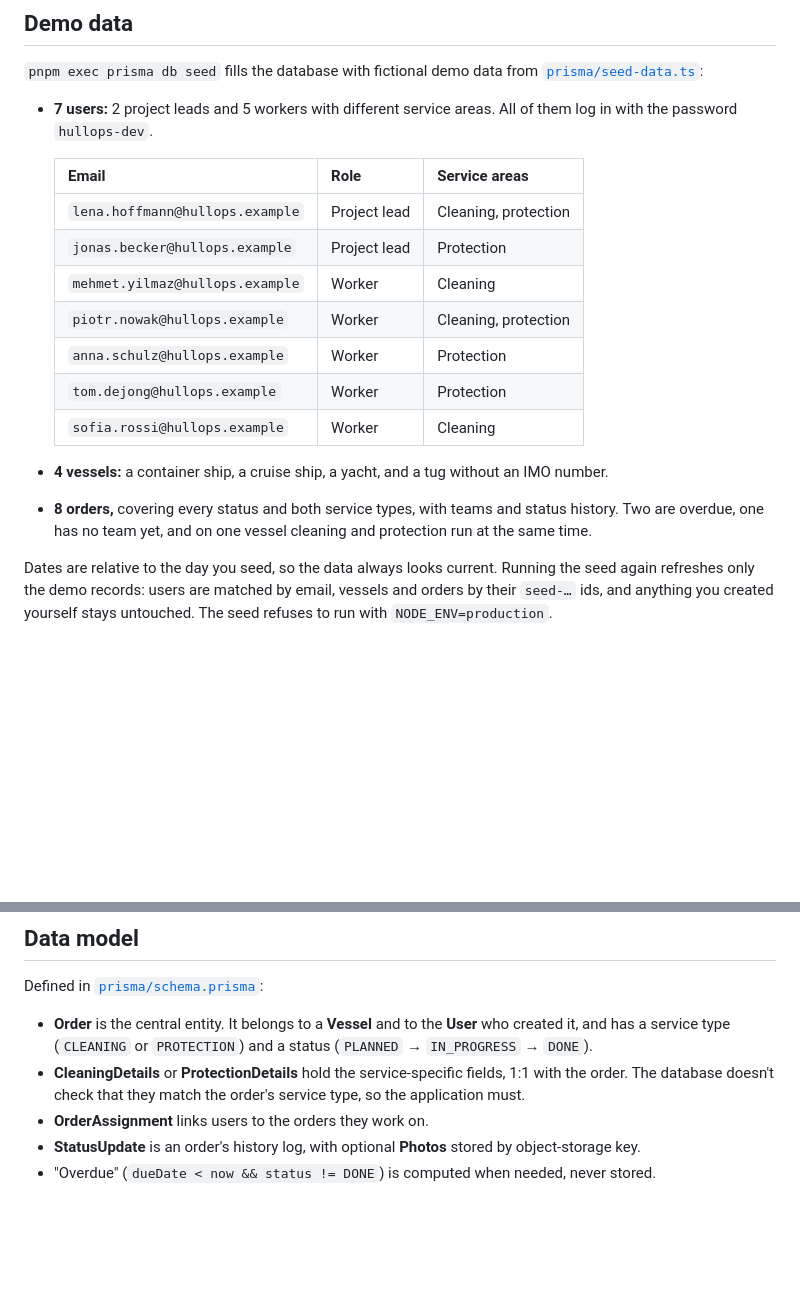
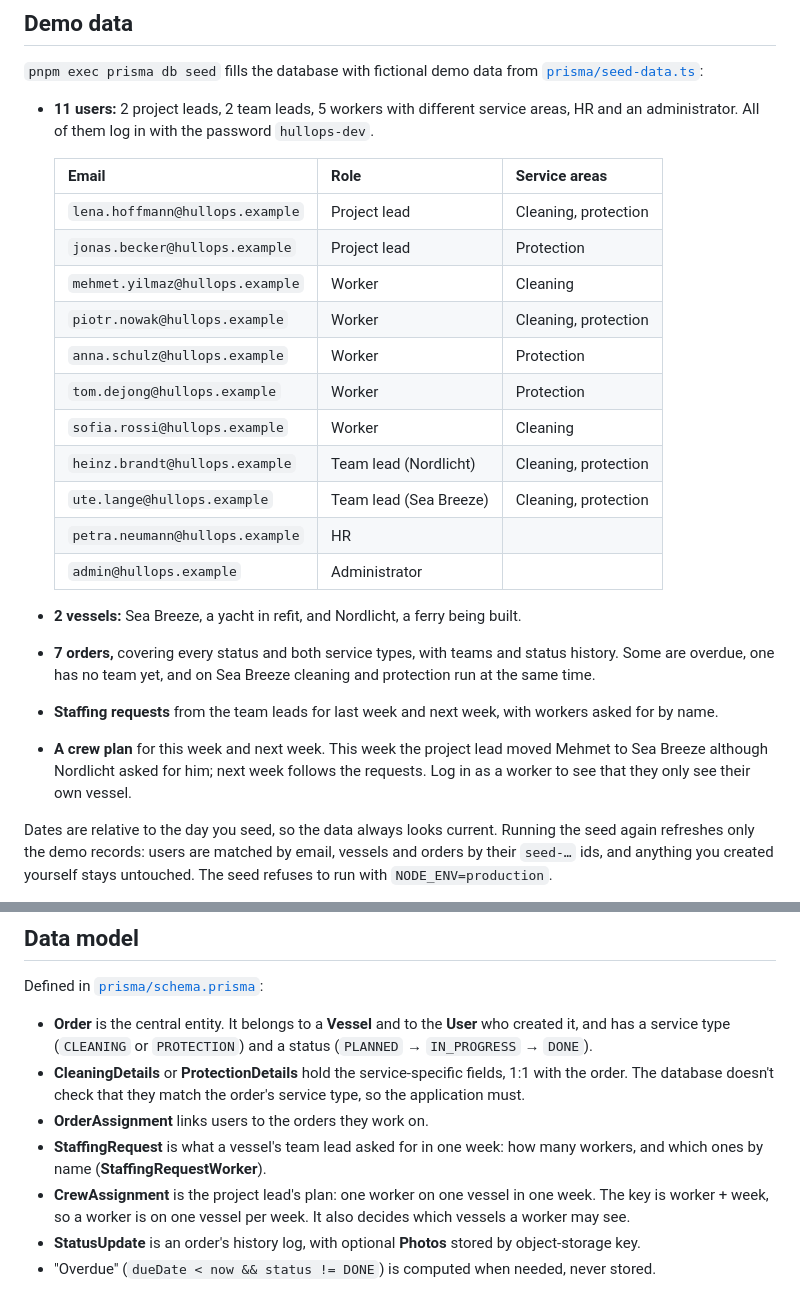
Before and after one commit to MScheltjens/hullops, a Markdown page: apps/api/README.md, 2 parts joined by grey strips. Drawn GitHub-style; blank space fills up the shorter version.

```diff
--- a/apps/api/README.md
+++ b/apps/api/README.md
@@ -84,7 +84,7 @@ Each feature follows the same layout:
 
 `pnpm exec prisma db seed` fills the database with fictional demo data from [`prisma/seed-data.ts`](prisma/seed-data.ts):
 
-- **7 users:** 2 project leads and 5 workers with different service areas. All of them log in with the password `hullops-dev`.
+- **11 users:** 2 project leads, 2 team leads, 5 workers with different service areas, HR and an administrator. All of them log in with the password `hullops-dev`.
 
   | Email | Role | Service areas |
   |---|---|---|
@@ -95,9 +95,15 @@ Each feature follows the same layout:
   | `anna.schulz@hullops.example` | Worker | Protection |
   | `tom.dejong@hullops.example` | Worker | Protection |
   | `sofia.rossi@hullops.example` | Worker | Cleaning |
+  | `heinz.brandt@hullops.example` | Team lead (Nordlicht) | Cleaning, protection |
+  | `ute.lange@hullops.example` | Team lead (Sea Breeze) | Cleaning, protection |
+  | `petra.neumann@hullops.example` | HR | |
+  | `admin@hullops.example` | Administrator | |
 
-- **4 vessels:** a container ship, a cruise ship, a yacht, and a tug without an IMO number.
-- **8 orders,** covering every status and both service types, with teams and status history. Two are overdue, one has no team yet, and on one vessel cleaning and protection run at the same time.
+- **2 vessels:** Sea Breeze, a yacht in refit, and Nordlicht, a ferry being built.
+- **7 orders,** covering every status and both service types, with teams and status history. Some are overdue, one has no team yet, and on Sea Breeze cleaning and protection run at the same time.
+- **Staffing requests** from the team leads for last week and next week, with workers asked for by name.
+- **A crew plan** for this week and next week. This week the project lead moved Mehmet to Sea Breeze although Nordlicht asked for him; next week follows the requests. Log in as a worker to see that they only see their own vessel.
 
 Dates are relative to the day you seed, so the data always looks current. Running the seed again refreshes only the demo records: users are matched by email, vessels and orders by their `seed-…` ids, and anything you created yourself stays untouched. The seed refuses to run with `NODE_ENV=production`.
 
@@ -110,6 +116,8 @@ Defined in [`prisma/schema.prisma`](prisma/schema.prisma):
 - **Order** is the central entity. It belongs to a **Vessel** and to the **User** who created it, and has a service type (`CLEANING` or `PROTECTION`) and a status (`PLANNED` → `IN_PROGRESS` → `DONE`).
 - **CleaningDetails** or **ProtectionDetails** hold the service-specific fields, 1:1 with the order. The database doesn't check that they match the order's service type, so the application must.
 - **OrderAssignment** links users to the orders they work on.
+- **StaffingRequest** is what a vessel's team lead asked for in one week: how many workers, and which ones by name (**StaffingRequestWorker**).
+- **CrewAssignment** is the project lead's plan: one worker on one vessel in one week. The key is worker + week, so a worker is on one vessel per week. It also decides which vessels a worker may see.
 - **StatusUpdate** is an order's history log, with optional **Photos** stored by object-storage key.
 - "Overdue" (`dueDate < now && status != DONE`) is computed when needed, never stored.
 
```
Also changed, not shown: other parts of apps/api/README.md (+38 -6 lines), README.md (+9 -6 lines), apps/web/README.md (+1 -1 lines), docs/screenshots/orders.png, docs/screenshots/planning.png.
